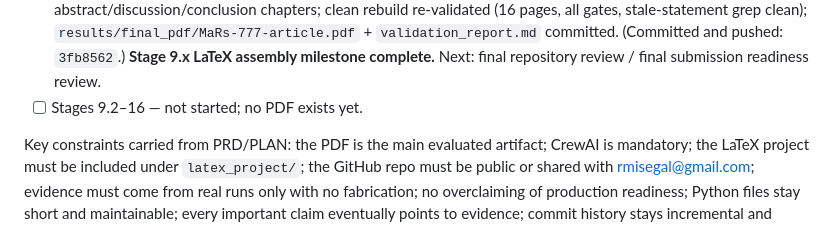
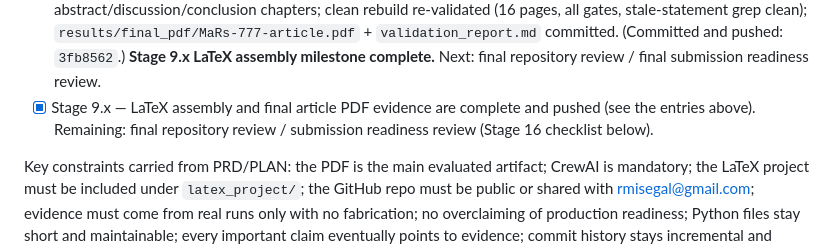
Before and after one commit to mohammedawad99/ai-agent-latex-book-assignment3, a Markdown page: docs/TODO.md, the part around the change. Rendered like a GitHub page.

Commit message:
Fix stale final audit TODO entry

```diff
--- a/docs/TODO.md
+++ b/docs/TODO.md
@@ -45,7 +45,7 @@
 - [x] Stage 9.4 — first compile succeeded (XeLaTeX+biber; `build/main.pdf`, 19 pages, gitignored build artifact only — not committed). `texlive-lang-arabic` was required for `bidi.sty`; two minimal fixes (preamble package order, `\path` for long bibliography paths). (Committed and pushed: `c7ce915`.)
 - [x] Stage 9.5 — PDF validation and polish: rebuild is **16 pages, 0 overfulls, clean log, all 14 text-layer gates pass, no `??`**; key pages visually verified. Polish: 2.2 cm margins, 10pt, `\small` verbatim/table, `enumitem`, `\path`, biblatex URL penalties, figure widths. (Committed and pushed: `899ebb8`.)
 - [x] Stage 9.6 — final article PDF evidence: stale "future stages" wording fixed in `content/book.md` + abstract/discussion/conclusion chapters; clean rebuild re-validated (16 pages, all gates, stale-statement grep clean); `results/final_pdf/MaRs-777-article.pdf` + `validation_report.md` committed. (Committed and pushed: `3fb8562`.) **Stage 9.x LaTeX assembly milestone complete.** Next: final repository review / final submission readiness review.
-- [ ] Stages 9.2–16 — not started; no PDF exists yet.
+- [x] Stage 9.x — LaTeX assembly and final article PDF evidence are complete and pushed (see the entries above). Remaining: final repository review / submission readiness review (Stage 16 checklist below).
 
 Key constraints carried from PRD/PLAN: the PDF is the main evaluated artifact; CrewAI is mandatory; the LaTeX project must be included under `latex_project/`; the GitHub repo must be public or shared with rmisegal@gmail.com; evidence must come from real runs only with no fabrication; no overclaiming of production readiness; Python files stay short and maintainable; every important claim eventually points to evidence; commit history stays incremental and meaningful.
 
```
